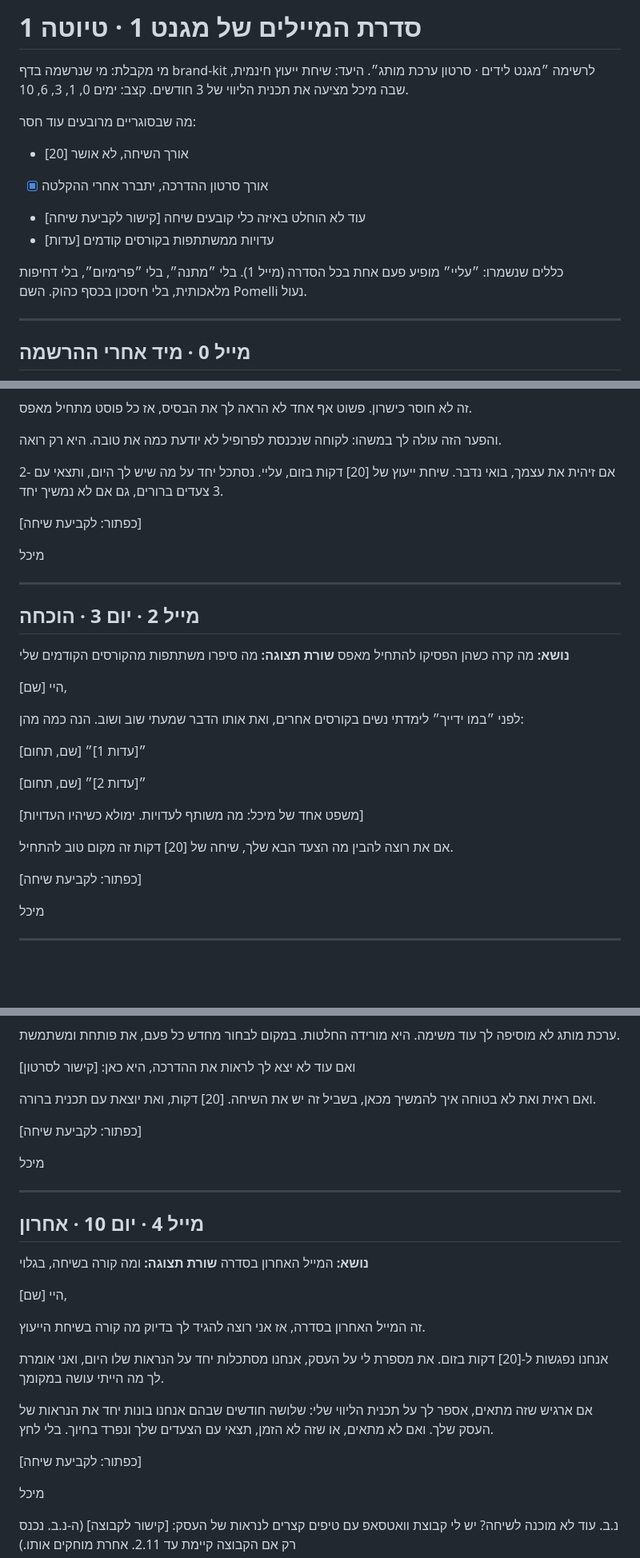
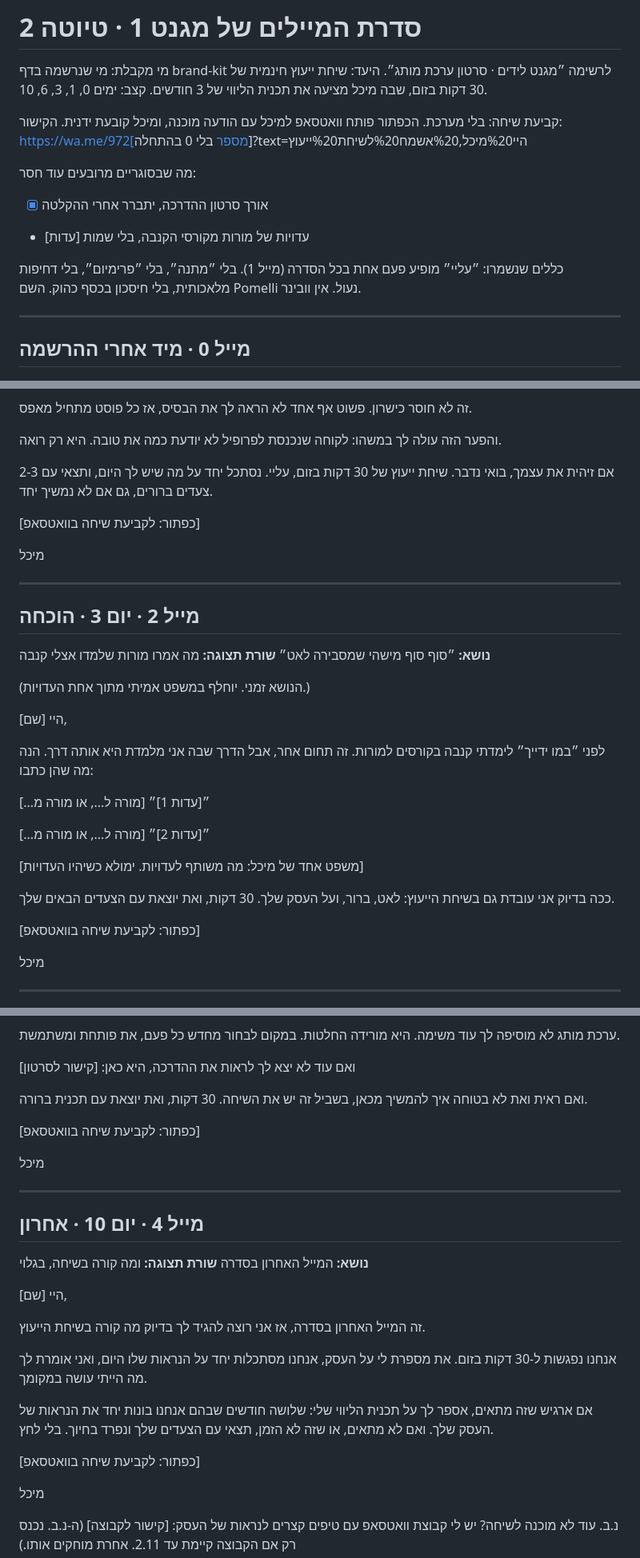
Before and after one commit to micdolev-ops/canva-workshop, a Markdown page: emails/magnet1-series-draft.md, 3 parts joined by grey strips. Shown at 80% size. Rendered like a GitHub page; blank space fills up the shorter version.

Commit message:
Email series draft 2: 30-min call, WhatsApp booking, teacher testimonials framing
Co-Authored-By: Claude Opus 5.5 <noreply@anthropic.com>
Claude-Session: https://claude.ai/code/session_01BALFMeJpj5YSuNPiautD94

```diff
--- a/emails/magnet1-series-draft.md
+++ b/emails/magnet1-series-draft.md
@@ -1,16 +1,17 @@
-# סדרת המיילים של מגנט 1 · טיוטה 1
+# סדרת המיילים של מגנט 1 · טיוטה 2
 
 מי מקבלת: מי שנרשמה בדף brand-kit לרשימה ״מגנט לידים · סרטון ערכת מותג״.
-היעד: שיחת ייעוץ חינמית, שבה מיכל מציעה את תכנית הליווי של 3 חודשים.
+היעד: שיחת ייעוץ חינמית של 30 דקות בזום, שבה מיכל מציעה את תכנית הליווי של 3 חודשים.
 קצב: ימים 0, 1, 3, 6, 10.
 
+קביעת שיחה: בלי מערכת. הכפתור פותח וואטסאפ למיכל עם הודעה מוכנה, ומיכל קובעת ידנית.
+הקישור: https://wa.me/972[מספר בלי 0 בהתחלה]?text=היי%20מיכל,%20אשמח%20לשיחת%20ייעוץ
+
 מה שבסוגריים מרובעים עוד חסר:
-- [20] אורך השיחה, לא אושר
 - [X] אורך סרטון ההדרכה, יתברר אחרי ההקלטה
-- [קישור לקביעת שיחה] עוד לא הוחלט באיזה כלי קובעים שיחה
-- [עדות] עדויות ממשתתפות בקורסים קודמים
+- [עדות] עדויות של מורות מקורסי הקנבה, בלי שמות
 
-כללים שנשמרו: ״עליי״ מופיע פעם אחת בכל הסדרה (מייל 1). בלי ״מתנה״, בלי ״פרימיום״, בלי דחיפות מלאכותית, בלי חיסכון בכסף כהוק. השם Pomelli נעול.
+כללים שנשמרו: ״עליי״ מופיע פעם אחת בכל הסדרה (מייל 1). בלי ״מתנה״, בלי ״פרימיום״, בלי דחיפות מלאכותית, בלי חיסכון בכסף כהוק. השם Pomelli נעול. אין וובינר.
 
 ---
 
@@ -59,9 +60,9 @@
 
 והפער הזה עולה לך במשהו: לקוחה שנכנסת לפרופיל לא יודעת כמה את טובה. היא רק רואה.
 
-אם זיהית את עצמך, בואי נדבר. שיחת ייעוץ של [20] דקות בזום, עליי. נסתכל יחד על מה שיש לך היום, ותצאי עם 2-3 צעדים ברורים, גם אם לא נמשיך יחד.
+אם זיהית את עצמך, בואי נדבר. שיחת ייעוץ של 30 דקות בזום, עליי. נסתכל יחד על מה שיש לך היום, ותצאי עם 2-3 צעדים ברורים, גם אם לא נמשיך יחד.
 
-[כפתור: לקביעת שיחה]
+[כפתור: לקביעת שיחה בוואטסאפ]
 
 מיכל
 
@@ -69,24 +70,26 @@
 
 ## מייל 2 · יום 3 · הוכחה
 
-**נושא:** מה קרה כשהן הפסיקו להתחיל מאפס
-**שורת תצוגה:** מה סיפרו משתתפות מהקורסים הקודמים שלי
+**נושא:** ״סוף סוף מישהי שמסבירה לאט״
+**שורת תצוגה:** מה אמרו מורות שלמדו אצלי קנבה
+
+(הנושא זמני. יוחלף במשפט אמיתי מתוך אחת העדויות.)
 
 היי [שם],
 
-לפני ״במו ידייך״ לימדתי נשים בקורסים אחרים, ואת אותו הדבר שמעתי שוב ושוב. הנה כמה מהן:
+לפני ״במו ידייך״ לימדתי קנבה בקורסים למורות. זה תחום אחר, אבל הדרך שבה אני מלמדת היא אותה דרך. הנה מה שהן כתבו:
 
 ״[עדות 1]״
-[שם, תחום]
+[מורה ל..., או מורה מ...]
 
 ״[עדות 2]״
-[שם, תחום]
+[מורה ל..., או מורה מ...]
 
 [משפט אחד של מיכל: מה משותף לעדויות. ימולא כשיהיו העדויות]
 
-אם את רוצה להבין מה הצעד הבא שלך, שיחה של [20] דקות זה מקום טוב להתחיל.
+ככה בדיוק אני עובדת גם בשיחת הייעוץ: לאט, ברור, ועל העסק שלך. 30 דקות, ואת יוצאת עם הצעדים הבאים שלך.
 
-[כפתור: לקביעת שיחה]
+[כפתור: לקביעת שיחה בוואטסאפ]
 
 מיכל
 
@@ -107,9 +110,9 @@
 
 ואם עוד לא יצא לך לראות את ההדרכה, היא כאן: [קישור לסרטון]
 
-ואם ראית ואת לא בטוחה איך להמשיך מכאן, בשביל זה יש את השיחה. [20] דקות, ואת יוצאת עם תכנית ברורה.
+ואם ראית ואת לא בטוחה איך להמשיך מכאן, בשביל זה יש את השיחה. 30 דקות, ואת יוצאת עם תכנית ברורה.
 
-[כפתור: לקביעת שיחה]
+[כפתור: לקביעת שיחה בוואטסאפ]
 
 מיכל
 
@@ -124,11 +127,11 @@
 
 זה המייל האחרון בסדרה, אז אני רוצה להגיד לך בדיוק מה קורה בשיחת הייעוץ.
 
-אנחנו נפגשות ל-[20] דקות בזום. את מספרת לי על העסק, אנחנו מסתכלות יחד על הנראות שלו היום, ואני אומרת לך מה הייתי עושה במקומך.
+אנחנו נפגשות ל-30 דקות בזום. את מספרת לי על העסק, אנחנו מסתכלות יחד על הנראות שלו היום, ואני אומרת לך מה הייתי עושה במקומך.
 
 אם ארגיש שזה מתאים, אספר לך על תכנית הליווי שלי: שלושה חודשים שבהם אנחנו בונות יחד את הנראות של העסק שלך. ואם לא מתאים, או שזה לא הזמן, תצאי עם הצעדים שלך ונפרד בחיוך. בלי לחץ.
 
-[כפתור: לקביעת שיחה]
+[כפתור: לקביעת שיחה בוואטסאפ]
 
 מיכל
 
```
